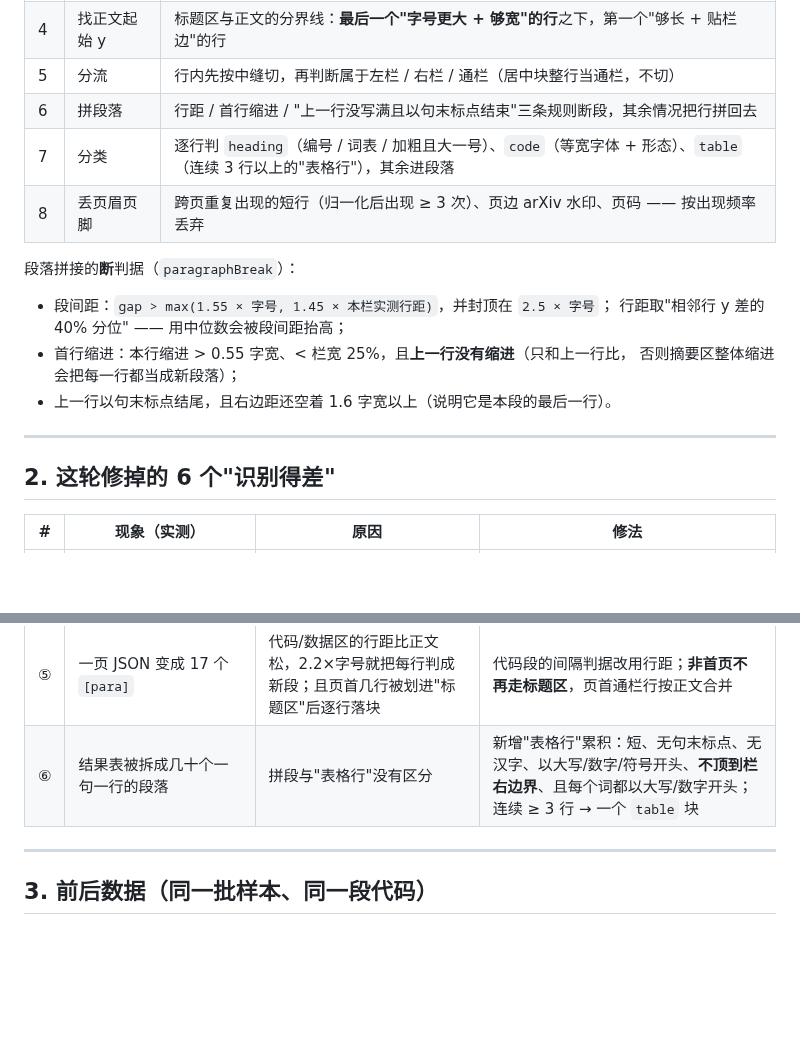
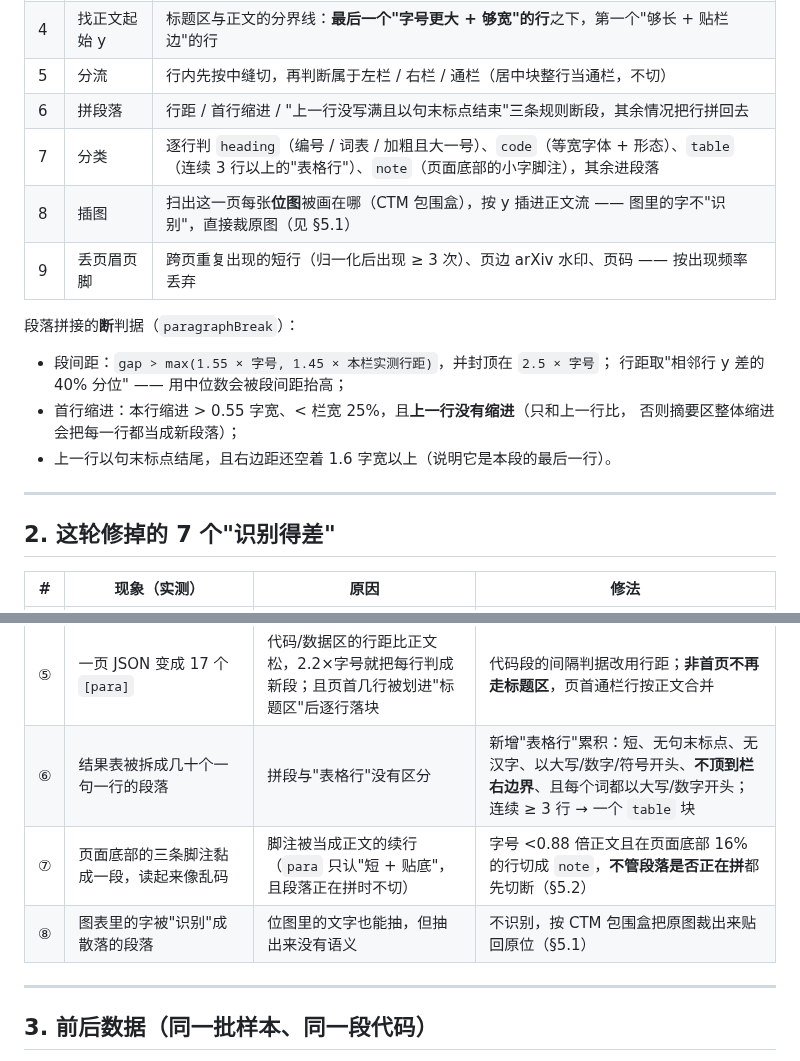
Before and after one commit to luyiyanyumu/LearnHub, a Markdown page: docs/pdf-layout-design.md, 2 parts joined by grey strips. Drawn GitHub-style; blank space fills up the shorter version.

```diff
--- a/docs/pdf-layout-design.md
+++ b/docs/pdf-layout-design.md
@@ -22,8 +22,9 @@
 | 4 | 找正文起始 y | 标题区与正文的分界线：**最后一个"字号更大 + 够宽"的行**之下，第一个"够长 + 贴栏边"的行 |
 | 5 | 分流 | 行内先按中缝切，再判断属于左栏 / 右栏 / 通栏（居中块整行当通栏，不切） |
 | 6 | 拼段落 | 行距 / 首行缩进 / "上一行没写满且以句末标点结束"三条规则断段，其余情况把行拼回去 |
-| 7 | 分类 | 逐行判 `heading`（编号 / 词表 / 加粗且大一号）、`code`（等宽字体 + 形态）、`table`（连续 3 行以上的"表格行"），其余进段落 |
-| 8 | 丢页眉页脚 | 跨页重复出现的短行（归一化后出现 ≥ 3 次）、页边 arXiv 水印、页码 —— 按出现频率丢弃 |
+| 7 | 分类 | 逐行判 `heading`（编号 / 词表 / 加粗且大一号）、`code`（等宽字体 + 形态）、`table`（连续 3 行以上的"表格行"）、`note`（页面底部的小字脚注），其余进段落 |
+| 8 | 插图 | 扫出这一页每张**位图**被画在哪（CTM 包围盒），按 y 插进正文流 —— 图里的字不"识别"，直接裁原图（见 §5.1） |
+| 9 | 丢页眉页脚 | 跨页重复出现的短行（归一化后出现 ≥ 3 次）、页边 arXiv 水印、页码 —— 按出现频率丢弃 |
 
 段落拼接的**断**判据（`paragraphBreak`）：
 
@@ -35,7 +36,7 @@
 
 ---
 
-## 2. 这轮修掉的 6 个"识别得差"
+## 2. 这轮修掉的 7 个"识别得差"
 
 | # | 现象（实测） | 原因 | 修法 |
 | --- | --- | --- | --- |
@@ -45,6 +46,8 @@
 | ④ | 中文讲义被**按行切碎**：1119 段、平均 39 字 | 断段只和字号比（1.55×字号），行距 1.6 倍的书里"相邻两行"就超了 | 断段同时参考本栏**实测行距**（§1） |
 | ⑤ | 一页 JSON 变成 17 个 `[para]` | 代码/数据区的行距比正文松，2.2×字号就把每行判成新段；且页首几行被划进"标题区"后逐行落块 | 代码段的间隔判据改用行距；**非首页不再走标题区**，页首通栏行按正文合并 |
 | ⑥ | 结果表被拆成几十个一句一行的段落 | 拼段与"表格行"没有区分 | 新增"表格行"累积：短、无句末标点、无汉字、以大写/数字/符号开头、**不顶到栏右边界**、且每个词都以大写/数字开头；连续 ≥ 3 行 → 一个 `table` 块 |
+| ⑦ | 页面底部的三条脚注黏成一段，读起来像乱码 | 脚注被当成正文的续行（`para` 只认"短 + 贴底"，且段落正在拼时不切） | 字号 <0.88 倍正文且在页面底部 16% 的行切成 `note`，**不管段落是否正在拼**都先切断（§5.2） |
+| ⑧ | 图表里的字被"识别"成散落的段落 | 位图里的文字也能抽，但抽出来没有语义 | 不识别，按 CTM 包围盒把原图裁出来贴回原位（§5.1） |
 
 ---
 
```
Also changed, not shown: other parts of docs/pdf-layout-design.md (+40 -5 lines), README.md (+15 -5 lines), docs-shots/feat-07-reader-figure.png (added), docs-shots/feat-08-reader-footnote.png (added), 6 other files.
